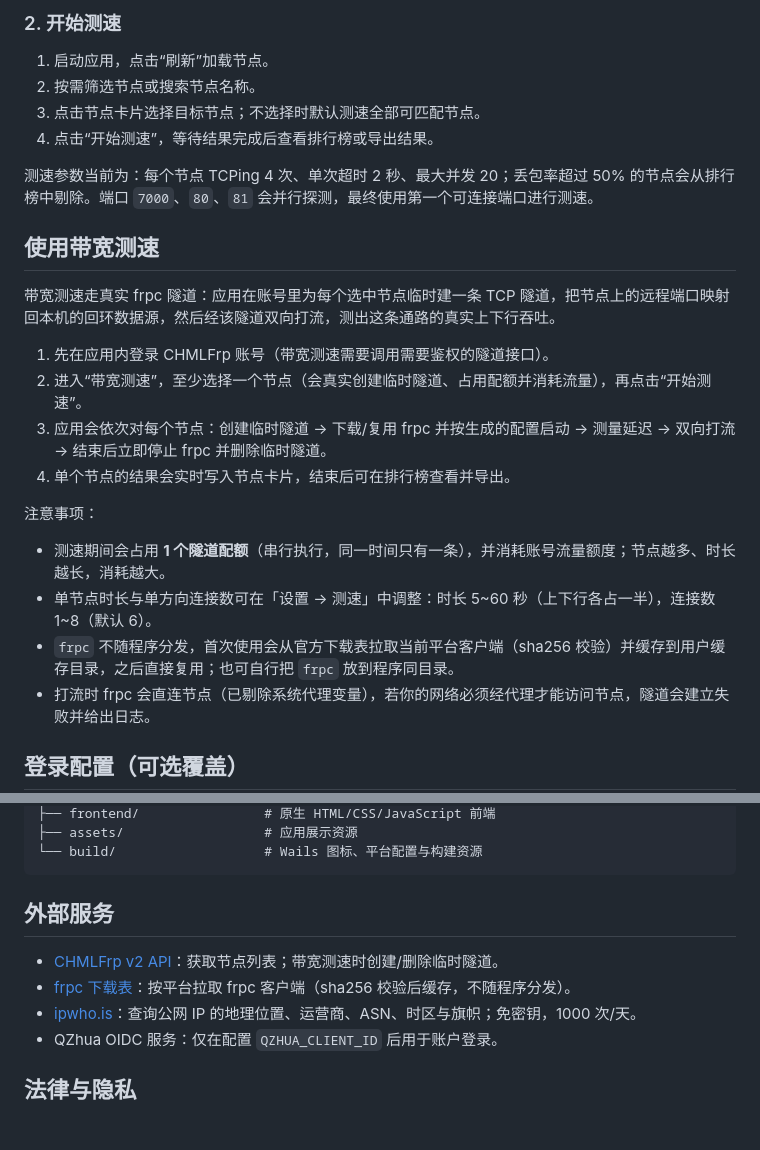
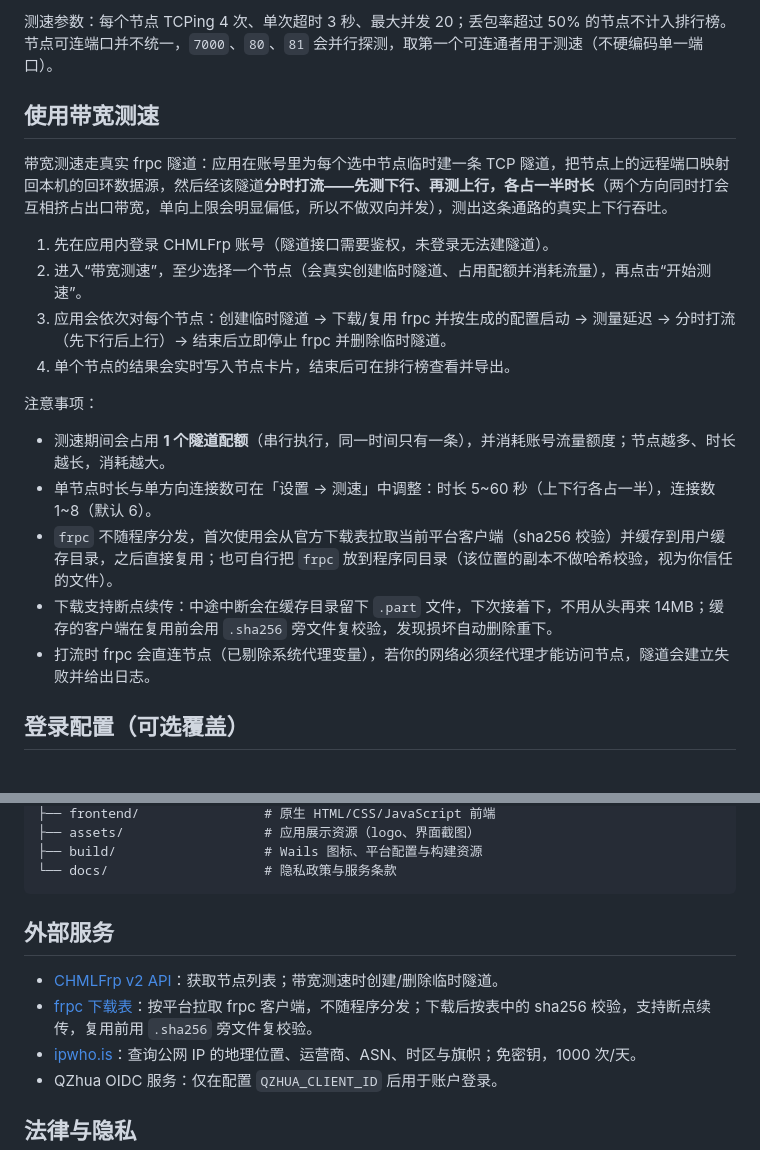
Before and after one commit to Xi-Mu12/CHMLFrp-SpeedTest, a Markdown page: README.md, 2 parts joined by grey strips. GitHub-like rendering; blank space fills up the shorter version.

````diff
--- a/README.md
+++ b/README.md
@@ -37,27 +43,21 @@ CHMLFrp API 返回的数据
 
-### 2. 开始测速
-
-1. 启动应用，点击“刷新”加载节点。
-2. 按需筛选节点或搜索节点名称。
-3. 点击节点卡片选择目标节点；不选择时默认测速全部可匹配节点。
-4. 点击“开始测速”，等待结果完成后查看排行榜或导出结果。
-
-测速参数当前为：每个节点 TCPing 4 次、单次超时 2 秒、最大并发 20；丢包率超过 50% 的节点会从排行榜中剔除。端口 `7000`、`80`、`81` 会并行探测，最终使用第一个可连接端口进行测速。
+测速参数：每个节点 TCPing 4 次、单次超时 3 秒、最大并发 20；丢包率超过 50% 的节点不计入排行榜。节点可连端口并不统一，`7000`、`80`、`81` 会并行探测，取第一个可连通者用于测速（不硬编码单一端口）。
 
 ## 使用带宽测速
 
-带宽测速走真实 frpc 隧道：应用在账号里为每个选中节点临时建一条 TCP 隧道，把节点上的远程端口映射回本机的回环数据源，然后经该隧道双向打流，测出这条通路的真实上下行吞吐。
+带宽测速走真实 frpc 隧道：应用在账号里为每个选中节点临时建一条 TCP 隧道，把节点上的远程端口映射回本机的回环数据源，然后经该隧道**分时打流——先测下行、再测上行，各占一半时长**（两个方向同时打会互相挤占出口带宽，单向上限会明显偏低，所以不做双向并发），测出这条通路的真实上下行吞吐。
 
-1. 先在应用内登录 CHMLFrp 账号（带宽测速需要调用需要鉴权的隧道接口）。
+1. 先在应用内登录 CHMLFrp 账号（隧道接口需要鉴权，未登录无法建隧道）。
 2. 进入“带宽测速”，至少选择一个节点（会真实创建临时隧道、占用配额并消耗流量），再点击“开始测速”。
-3. 应用会依次对每个节点：创建临时隧道 → 下载/复用 frpc 并按生成的配置启动 → 测量延迟 → 双向打流 → 结束后立即停止 frpc 并删除临时隧道。
+3. 应用会依次对每个节点：创建临时隧道 → 下载/复用 frpc 并按生成的配置启动 → 测量延迟 → 分时打流（先下行后上行）→ 结束后立即停止 frpc 并删除临时隧道。
 4. 单个节点的结果会实时写入节点卡片，结束后可在排行榜查看并导出。
 
 注意事项：
 
 - 测速期间会占用 **1 个隧道配额**（串行执行，同一时间只有一条），并消耗账号流量额度；节点越多、时长越长，消耗越大。
 - 单节点时长与单方向连接数可在「设置 → 测速」中调整：时长 5~60 秒（上下行各占一半），连接数 1~8（默认 6）。
-- `frpc` 不随程序分发，首次使用会从官方下载表拉取当前平台客户端（sha256 校验）并缓存到用户缓存目录，之后直接复用；也可自行把 `frpc` 放到程序同目录。
+- `frpc` 不随程序分发，首次使用会从官方下载表拉取当前平台客户端（sha256 校验）并缓存到用户缓存目录，之后直接复用；也可自行把 `frpc` 放到程序同目录（该位置的副本不做哈希校验，视为你信任的文件）。
+- 下载支持断点续传：中途中断会在缓存目录留下 `.part` 文件，下次接着下，不用从头再来 14MB；缓存的客户端在复用前会用 `.sha256` 旁文件复校验，发现损坏自动删除重下。
 - 打流时 frpc 会直连节点（已剔除系统代理变量），若你的网络必须经代理才能访问节点，隧道会建立失败并给出日志。
 
 ## 登录配置（可选覆盖）
@@ -123,12 +161,13 @@ npm run dev
 ├── frontend/                # 原生 HTML/CSS/JavaScript 前端
-├── assets/                  # 应用展示资源
-└── build/                   # Wails 图标、平台配置与构建资源
+├── assets/                  # 应用展示资源（logo、界面截图）
+├── build/                   # Wails 图标、平台配置与构建资源
+└── docs/                    # 隐私政策与服务条款
 ```
 
 ## 外部服务
 
 - [CHMLFrp v2 API](https://cf-v2.uapis.cn)：获取节点列表；带宽测速时创建/删除临时隧道。
-- [frpc 下载表](https://cf-v1.uapis.cn/download/frpc/frpc_info.json)：按平台拉取 frpc 客户端（sha256 校验后缓存，不随程序分发）。
+- [frpc 下载表](https://cf-v1.uapis.cn/download/frpc/frpc_info.json)：按平台拉取 frpc 客户端，不随程序分发；下载后按表中的 sha256 校验，支持断点续传，复用前用 `.sha256` 旁文件复校验。
 - [ipwho.is](https://ipwho.is)：查询公网 IP 的地理位置、运营商、ASN、时区与旗帜；免密钥，1000 次/天。
 - QZhua OIDC 服务：仅在配置 `QZHUA_CLIENT_ID` 后用于账户登录。
 
````
Also changed, not shown: other parts of README.md (+68 -24 lines), assets/screenshot-latency.png (added).
